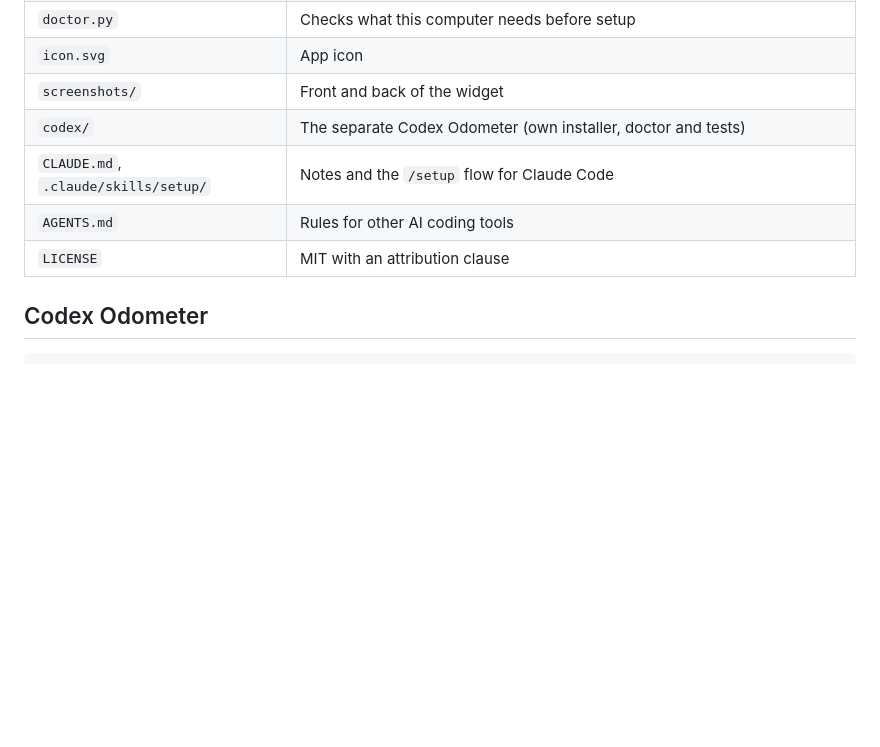
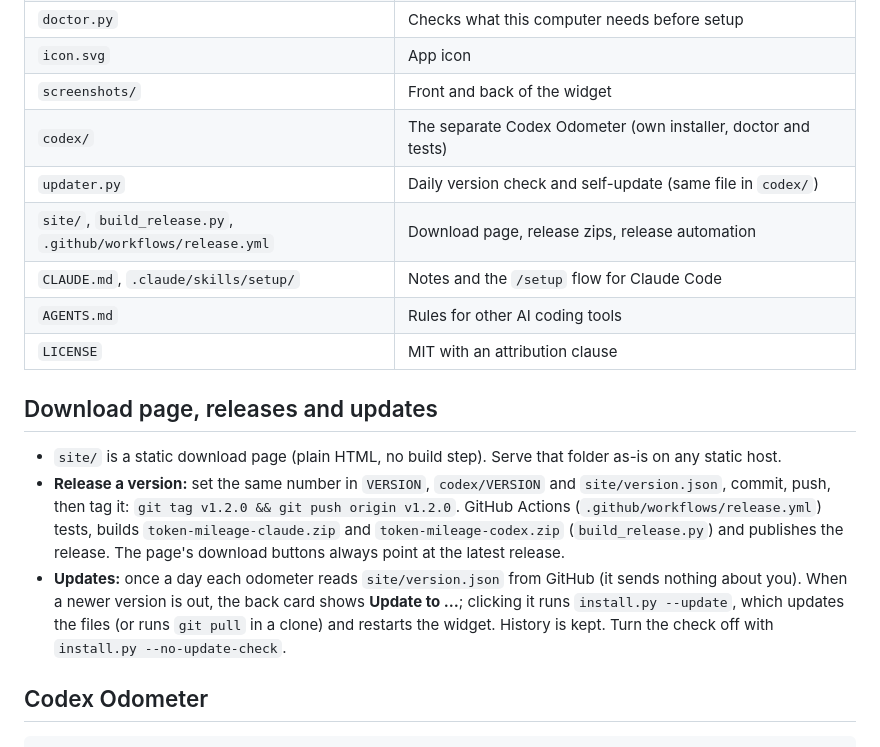
Before and after one commit to ebrahim-cyber-bh/Token_Mileage, a Markdown page: README.md, the part around the change. GitHub-like rendering; blank space fills up the shorter version.

```diff
--- a/README.md
+++ b/README.md
@@ -84,9 +84,17 @@ Costs are estimates at Anthropic API list prices. On a Pro/Max subscription this
 | `icon.svg` | App icon |
 | `screenshots/` | Front and back of the widget |
 | `codex/` | The separate Codex Odometer (own installer, doctor and tests) |
+| `updater.py` | Daily version check and self-update (same file in `codex/`) |
+| `site/`, `build_release.py`, `.github/workflows/release.yml` | Download page, release zips, release automation |
 | `CLAUDE.md`, `.claude/skills/setup/` | Notes and the `/setup` flow for Claude Code |
 | `AGENTS.md` | Rules for other AI coding tools |
 | `LICENSE` | MIT with an attribution clause |
+
+## Download page, releases and updates
+
+- `site/` is a static download page (plain HTML, no build step). Serve that folder as-is on any static host.
+- **Release a version:** set the same number in `VERSION`, `codex/VERSION` and `site/version.json`, commit, push, then tag it: `git tag v1.2.0 && git push origin v1.2.0`. GitHub Actions (`.github/workflows/release.yml`) tests, builds `token-mileage-claude.zip` and `token-mileage-codex.zip` (`build_release.py`) and publishes the release. The page's download buttons always point at the latest release.
+- **Updates:** once a day each odometer reads `site/version.json` from GitHub (it sends nothing about you). When a newer version is out, the back card shows **Update to …**; clicking it runs `install.py --update`, which updates the files (or runs `git pull` in a clone) and restarts the widget. History is kept. Turn the check off with `install.py --no-update-check`.
 
 ## Codex Odometer
 
```
Also changed, not shown: CLAUDE.md (+2 -1 lines), site/img/claude-back.png (added), site/img/claude-front.png (added), site/img/codex-back.png (added), site/img/codex-front.png (added), site/img/icon.png (added), 13 other files.
